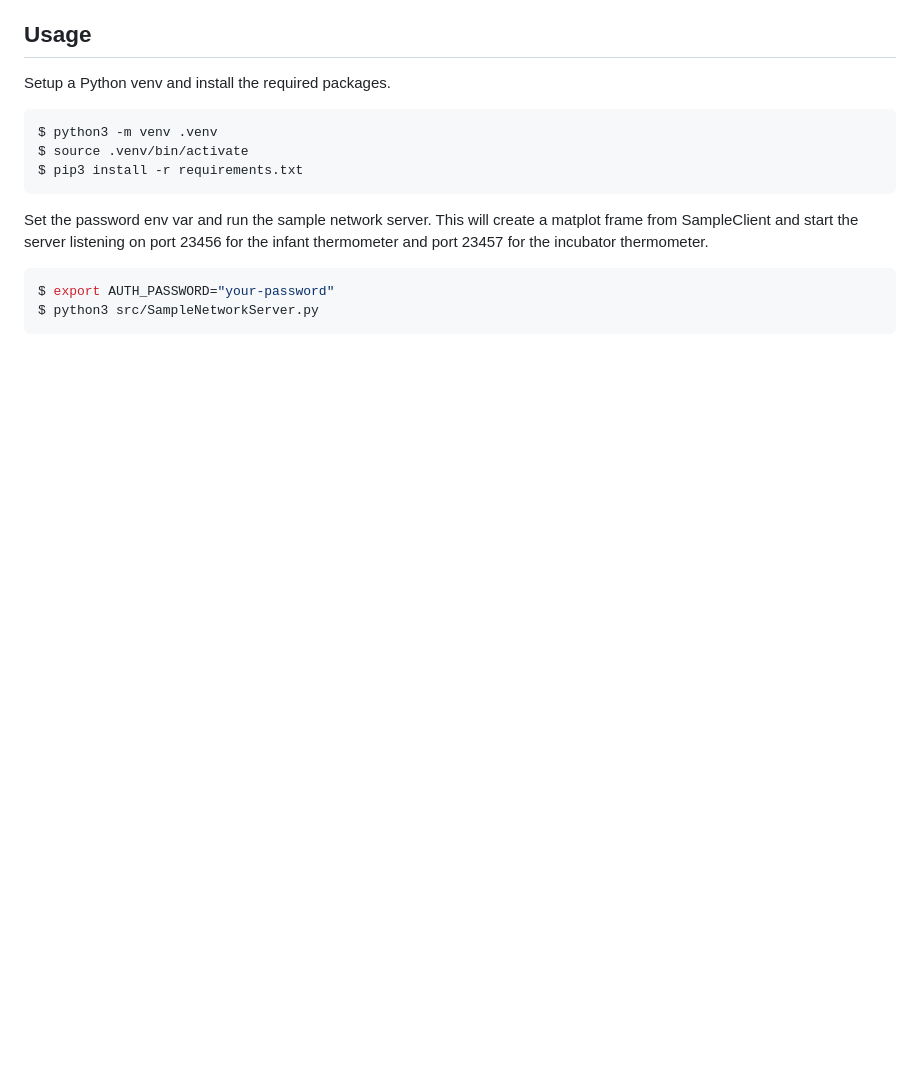
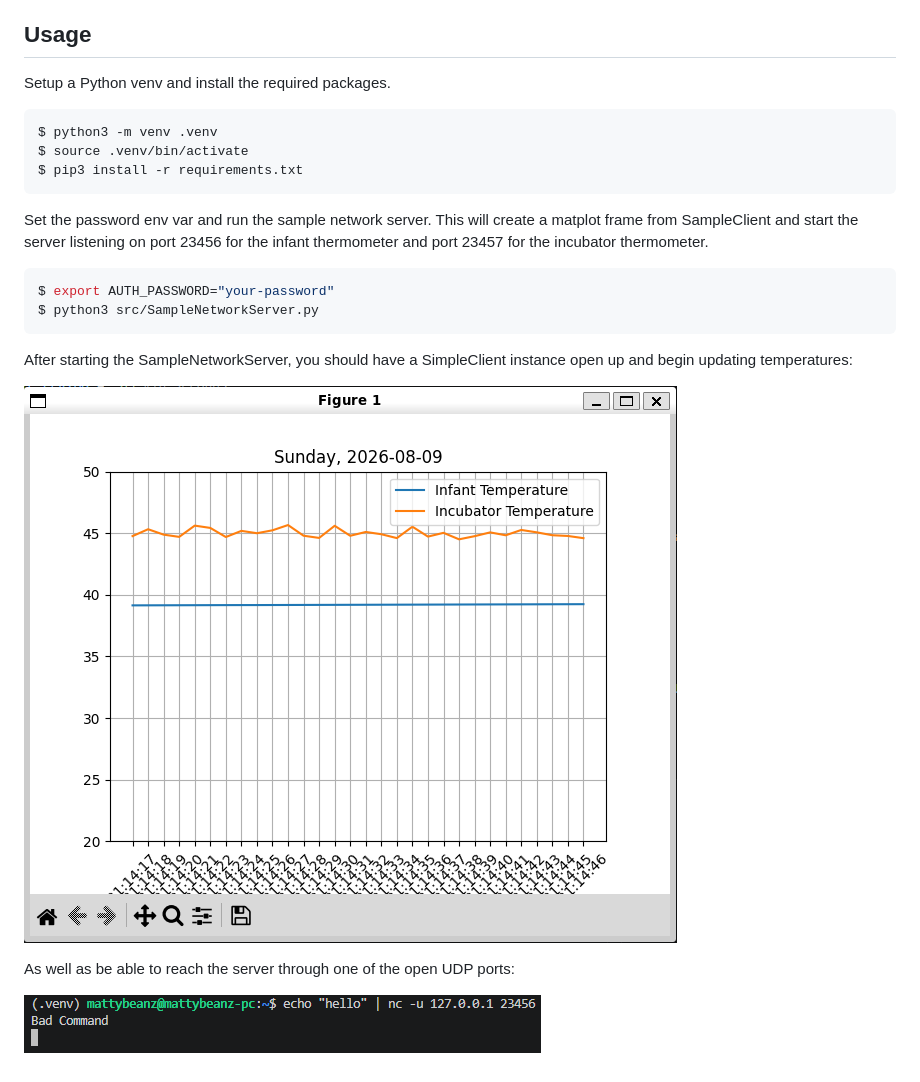
Before and after one commit to MatthewBentz/cs-gy-6803-final, a Markdown page: README.md, the part around the change. Drawn GitHub-style; pictures changed too: images/client_verify.png (added), images/server_verify.png (added); blank space fills up the shorter version.

Commit message:
update readme with screenshots

````diff
--- a/README.md
+++ b/README.md
@@ -59,3 +59,11 @@ Set the password env var and run the sample network server. This will create a m
 $ export AUTH_PASSWORD="your-password"
 $ python3 src/SampleNetworkServer.py
 ```
+
+After starting the SampleNetworkServer, you should have a SimpleClient instance open up and begin updating temperatures:
+
+![client_verify.png](./images/client_verify.png)
+
+As well as be able to reach the server through one of the open UDP ports:
+
+![server_verify.png](./images/server_verify.png)
````
